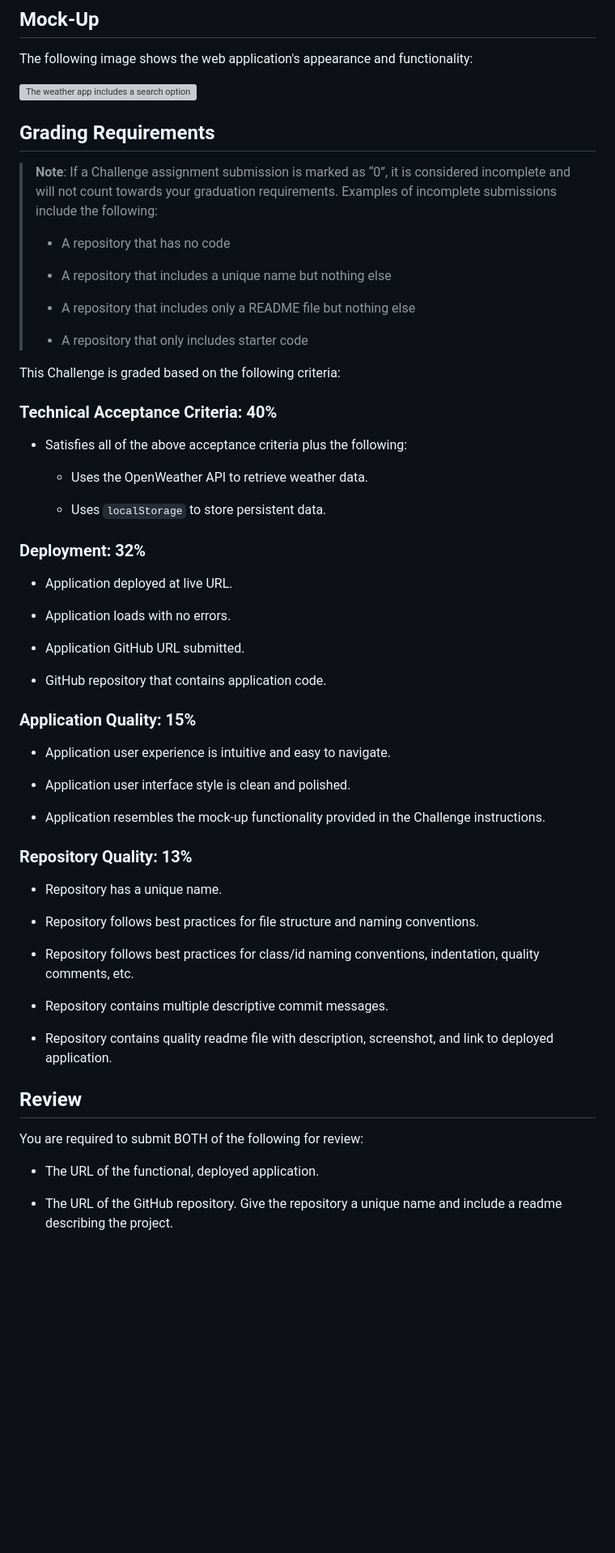
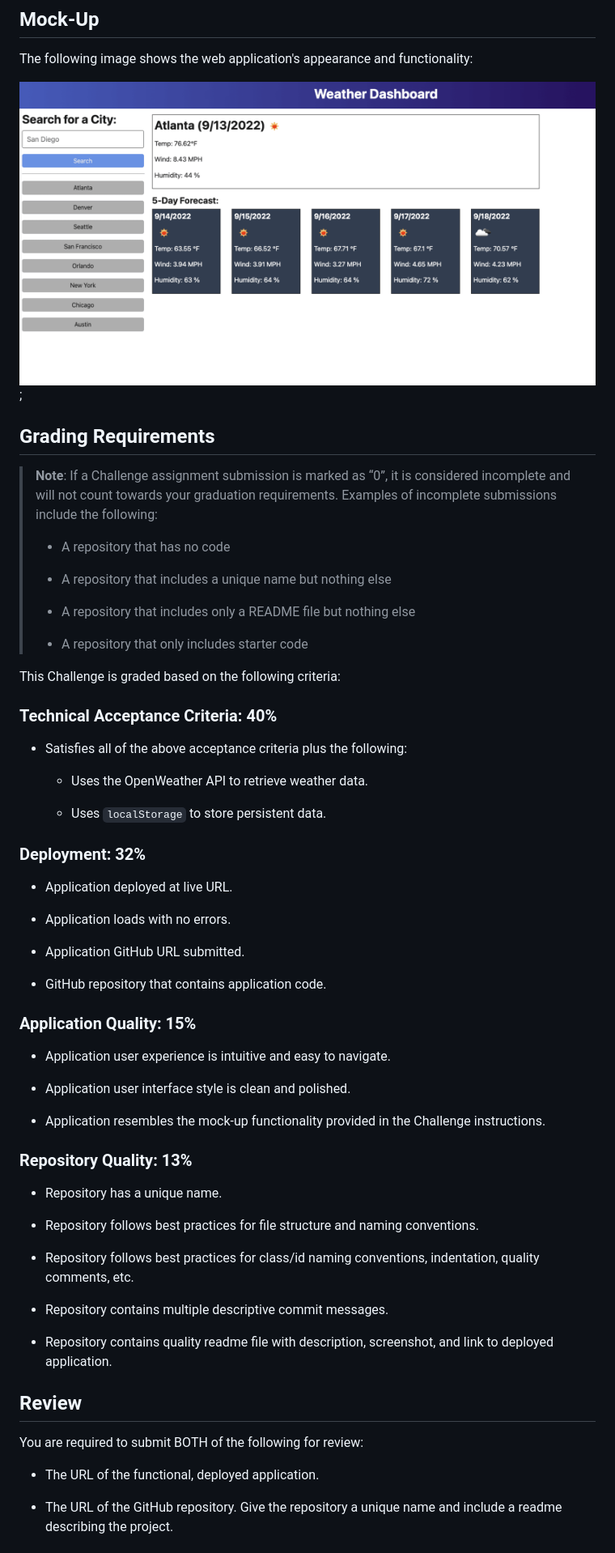
Before and after one commit to kamilj62/weatherDashboard, a Markdown page: README.md, the part around one of its changes. Shown at 81% size. Rendered like a GitHub page; blank space fills up the shorter version; grey boxes are pictures that could not be loaded.

```diff
--- a/README.md
+++ b/README.md
@@ -36,65 +36,65 @@ THEN I am again presented with current and future conditions for that city
 
 The following image shows the web application's appearance and functionality:
 
-![The weather app includes a search option, a list of cities, and a five-day forecast and current weather conditions for Atlanta.](./Assets/06-server-side-apis-homework-demo.png)
+![The weather app includes a search option, a list of cities, and a five-day forecast and current weather conditions for Atlanta.](./06-server-side-apis-homework-demo.png);
 
 ## Grading Requirements
 
 > **Note**: If a Challenge assignment submission is marked as “0”, it is considered incomplete and will not count towards your graduation requirements. Examples of incomplete submissions include the following:
 >
-> * A repository that has no code
+> - A repository that has no code
 >
-> * A repository that includes a unique name but nothing else
+> - A repository that includes a unique name but nothing else
 >
-> * A repository that includes only a README file but nothing else
+> - A repository that includes only a README file but nothing else
 >
-> * A repository that only includes starter code
+> - A repository that only includes starter code
 
 This Challenge is graded based on the following criteria:
 
 ### Technical Acceptance Criteria: 40%
 
-* Satisfies all of the above acceptance criteria plus the following:
+- Satisfies all of the above acceptance criteria plus the following:
 
-    * Uses the OpenWeather API to retrieve weather data.
+  - Uses the OpenWeather API to retrieve weather data.
 
-    * Uses `localStorage` to store persistent data.
+  - Uses `localStorage` to store persistent data.
 
 ### Deployment: 32%
 
-* Application deployed at live URL.
+- Application deployed at live URL.
 
-* Application loads with no errors.
+- Application loads with no errors.
 
-* Application GitHub URL submitted.
+- Application GitHub URL submitted.
 
-* GitHub repository that contains application code.
+- GitHub repository that contains application code.
 
 ### Application Quality: 15%
 
-* Application user experience is intuitive and easy to navigate.
+- Application user experience is intuitive and easy to navigate.
 
-* Application user interface style is clean and polished.
+- Application user interface style is clean and polished.
 
-* Application resembles the mock-up functionality provided in the Challenge instructions.
+- Application resembles the mock-up functionality provided in the Challenge instructions.
 
 ### Repository Quality: 13%
 
-* Repository has a unique name.
+- Repository has a unique name.
 
-* Repository follows best practices for file structure and naming conventions.
+- Repository follows best practices for file structure and naming conventions.
 
-* Repository follows best practices for class/id naming conventions, indentation, quality comments, etc.
+- Repository follows best practices for class/id naming conventions, indentation, quality comments, etc.
 
-* Repository contains multiple descriptive commit messages.
+- Repository contains multiple descriptive commit messages.
 
-* Repository contains quality readme file with description, screenshot, and link to deployed application.
+- Repository contains quality readme file with description, screenshot, and link to deployed application.
 
 ## Review
 
 You are required to submit BOTH of the following for review:
 
-* The URL of the functional, deployed application.
+- The URL of the functional, deployed application.
 
-* The URL of the GitHub repository. Give the repository a unique name and include a readme describing the project.
+- The URL of the GitHub repository. Give the repository a unique name and include a readme describing the project.
 
```
Also changed, not shown: other parts of README.md (+2 -1 lines).
